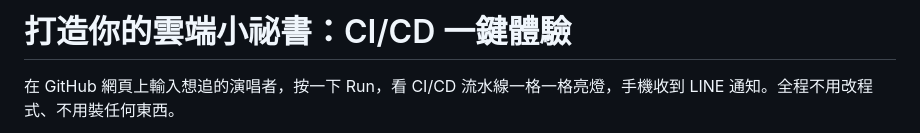
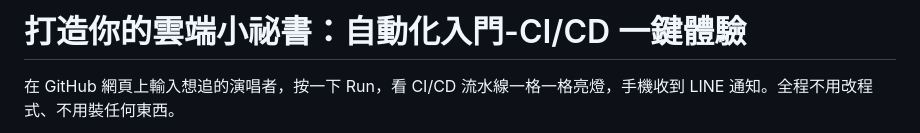
Before and after one commit to tshihyi/cloud-reminder-workshop, a Markdown page: README.md, the part around the change. Rendered like a GitHub page.

Commit message:
docs: rename workshop title

```diff
--- a/README.md
+++ b/README.md
@@ -1,4 +1,4 @@
-# 打造你的雲端小祕書：CI/CD 一鍵體驗
+# 打造你的雲端小祕書：自動化入門-CI/CD 一鍵體驗
 
 在 GitHub 網頁上輸入想追的演唱者，按一下 Run，看 CI/CD 流水線一格一格亮燈，手機收到 LINE 通知。全程不用改程式、不用裝任何東西。
 
```
